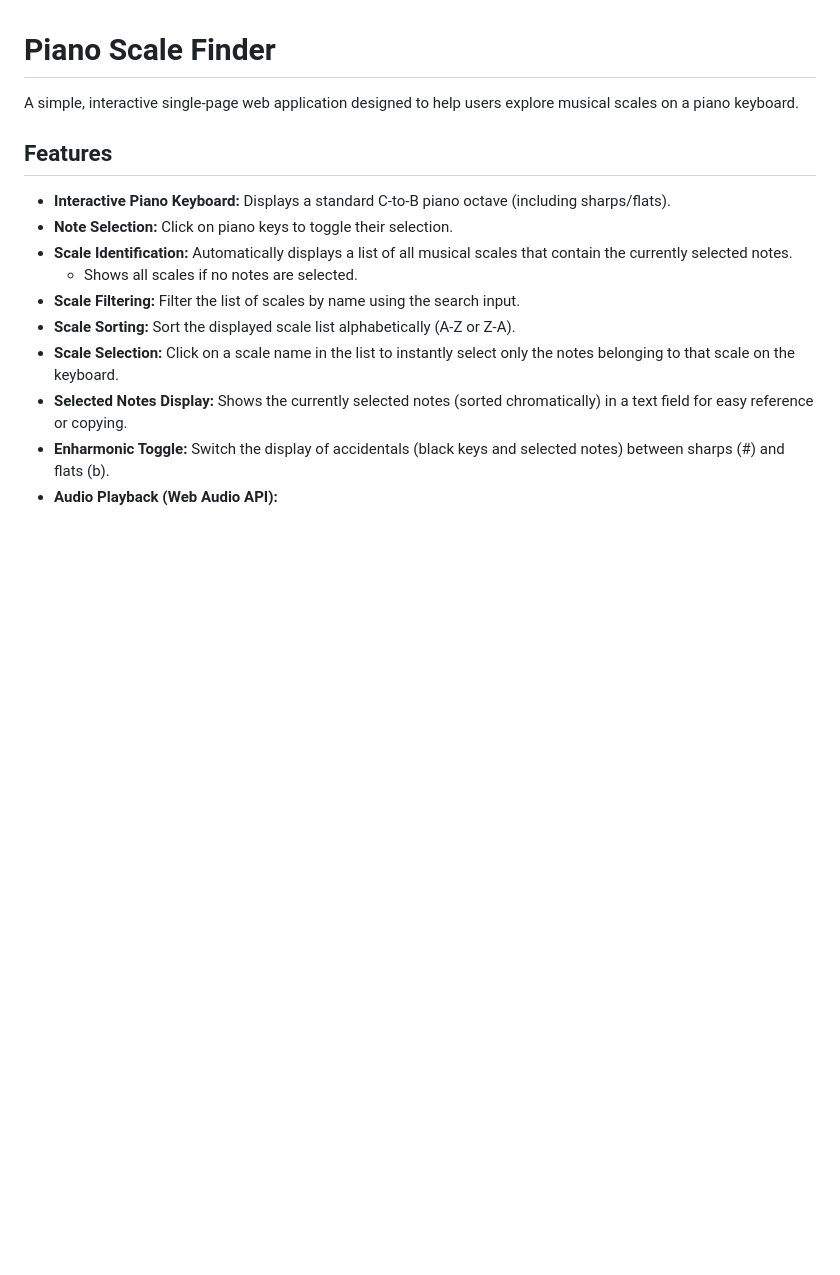
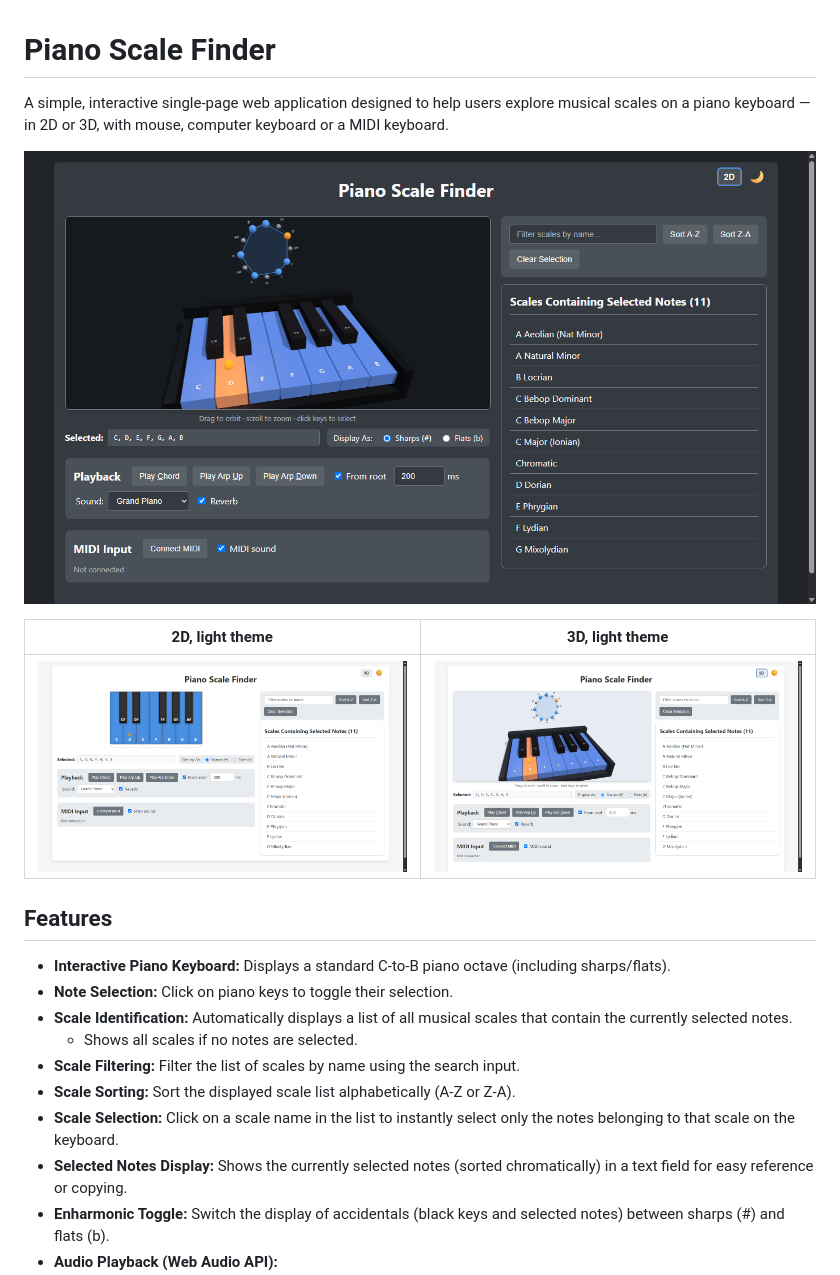
Before and after one commit to fancellu/piano-scales-js, a Markdown page: README.md, the part around one of its changes. Rendered like a GitHub page; pictures changed too: screenshots/2d-light.png (added), screenshots/3d-dark.png (added), screenshots/3d-light.png (added); blank space fills up the shorter version.

```diff
--- a/README.md
+++ b/README.md
@@ -1,6 +1,12 @@
 # Piano Scale Finder
 
-A simple, interactive single-page web application designed to help users explore musical scales on a piano keyboard.
+A simple, interactive single-page web application designed to help users explore musical scales on a piano keyboard — in 2D or 3D, with mouse, computer keyboard or a MIDI keyboard.
+
+![3D mode, dark theme, D Dorian selected](screenshots/3d-dark.png)
+
+| 2D, light theme | 3D, light theme |
+|---|---|
+| ![2D keyboard, light theme](screenshots/2d-light.png) | ![3D keyboard, light theme](screenshots/3d-light.png) |
 
 ## Features
 
```
Also changed, not shown: other parts of README.md (+18 -7 lines), 5 other files.
